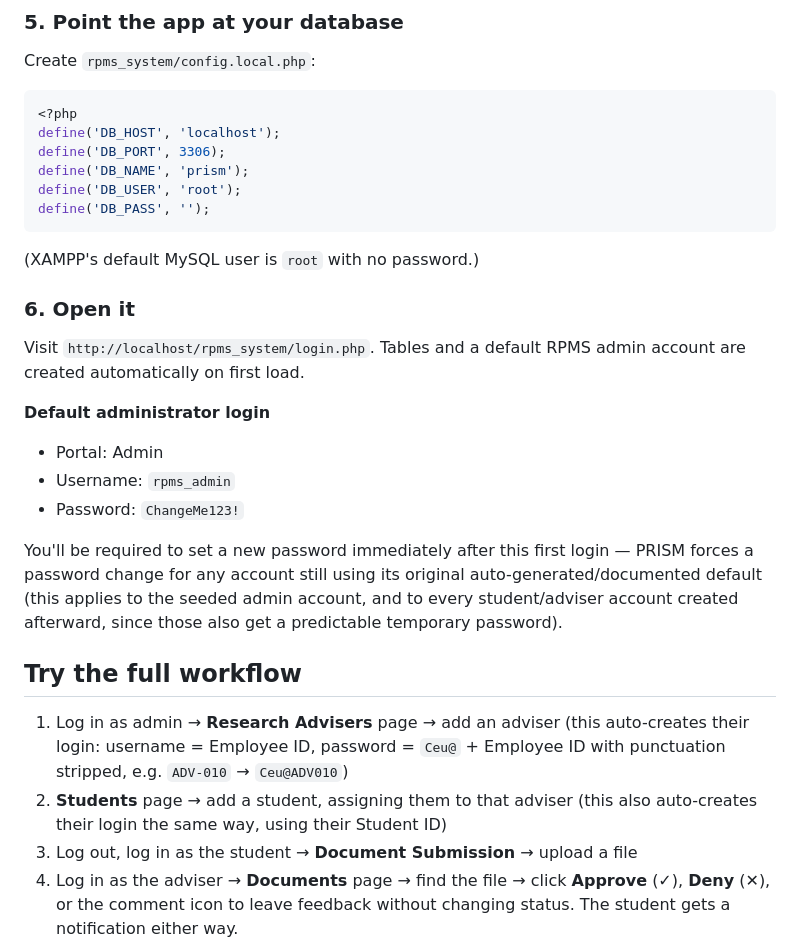
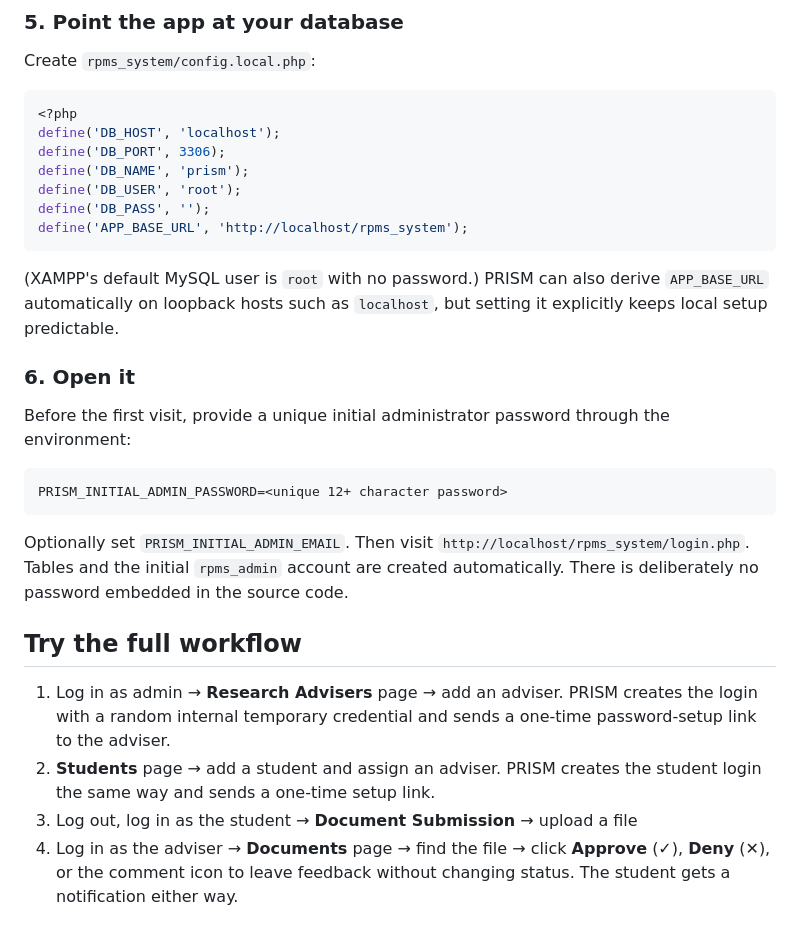
Before and after one commit to Cloud11011/rpms_system, a Markdown page: BACKEND_README.md, the part around the change. Drawn GitHub-style.

Commit message:
Update setup guide to match secured account workflow

````diff
--- a/BACKEND_README.md
+++ b/BACKEND_README.md
@@ -58,33 +58,34 @@ define('DB_PORT', 3306);
 define('DB_NAME', 'prism');
 define('DB_USER', 'root');
 define('DB_PASS', '');
+define('APP_BASE_URL', 'http://localhost/rpms_system');
 ```
 
-(XAMPP's default MySQL user is `root` with no password.)
+(XAMPP's default MySQL user is `root` with no password.) PRISM can also derive
+`APP_BASE_URL` automatically on loopback hosts such as `localhost`, but
+setting it explicitly keeps local setup predictable.
 
 ### 6. Open it
 
-Visit `http://localhost/rpms_system/login.php`. Tables and a default RPMS
-admin account are created automatically on first load.
+Before the first visit, provide a unique initial administrator password through
+the environment:
 
-**Default administrator login**
-- Portal: Admin
-- Username: `rpms_admin`
-- Password: `ChangeMe123!`
+```text
+PRISM_INITIAL_ADMIN_PASSWORD=<unique 12+ character password>
+```
 
-You'll be required to set a new password immediately after this first login —
-PRISM forces a password change for any account still using its original
-auto-generated/documented default (this applies to the seeded admin account,
-and to every student/adviser account created afterward, since those also get
-a predictable temporary password).
+Optionally set `PRISM_INITIAL_ADMIN_EMAIL`. Then visit
+`http://localhost/rpms_system/login.php`. Tables and the initial
+`rpms_admin` account are created automatically. There is deliberately no
+password embedded in the source code.
 
 ## Try the full workflow
 
-1. Log in as admin → **Research Advisers** page → add an adviser (this
-   auto-creates their login: username = Employee ID, password = `Ceu@` +
-   Employee ID with punctuation stripped, e.g. `ADV-010` → `Ceu@ADV010`)
-2. **Students** page → add a student, assigning them to that adviser (this
-   also auto-creates their login the same way, using their Student ID)
+1. Log in as admin → **Research Advisers** page → add an adviser. PRISM
+   creates the login with a random internal temporary credential and sends a
+   one-time password-setup link to the adviser.
+2. **Students** page → add a student and assign an adviser. PRISM creates the
+   student login the same way and sends a one-time setup link.
 3. Log out, log in as the student → **Document Submission** → upload a file
 4. Log in as the adviser → **Documents** page → find the file → click
    **Approve** (✓), **Deny** (✕), or the comment icon to leave feedback
````
